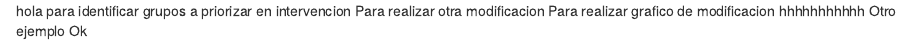
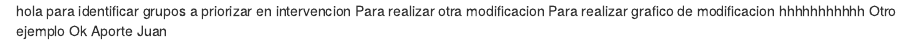
Before and after one commit to Barrenalexis/casos2, an R Markdown document (taller md.Rmd): the page in a window 1100 px wide, from its top. Rendered offline with R 4.5, knitr and Pandoc, with nearby package versions.

Commit message:
agregar comentarios de colaborador

```diff
--- a/taller md.Rmd
+++ b/taller md.Rmd
@@ -5,3 +5,4 @@ Para realizar grafico de modificacion
 hhhhhhhhhhh
 Otro ejemplo
 Ok
+Aporte Juan
```
